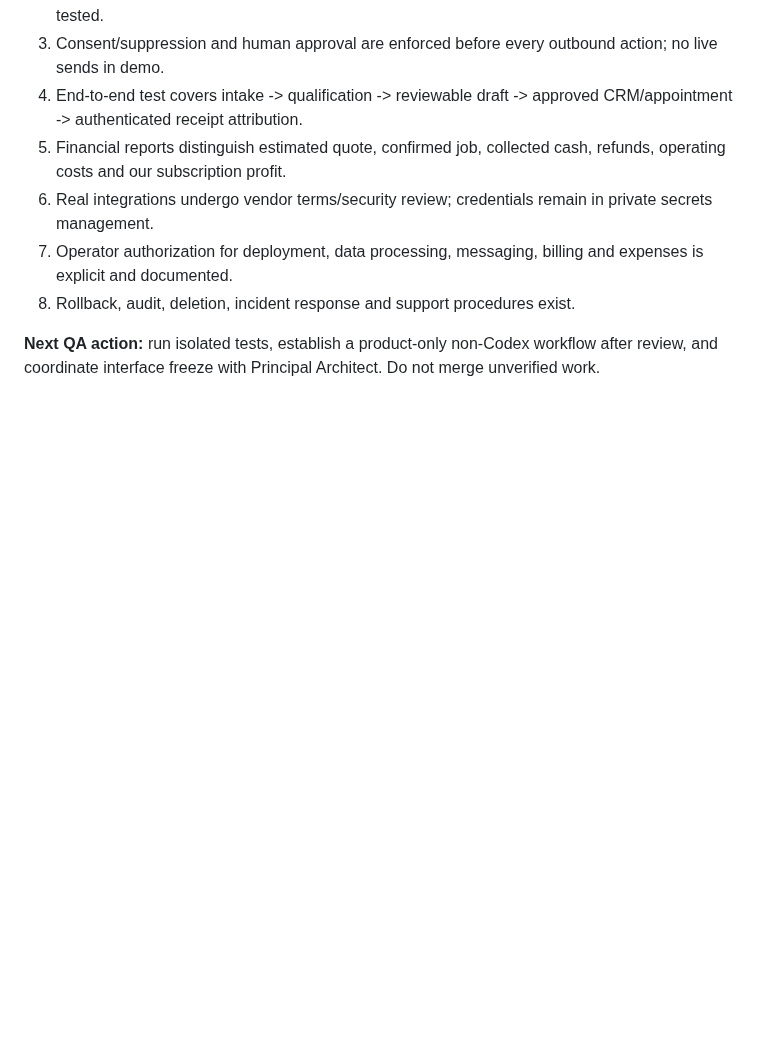
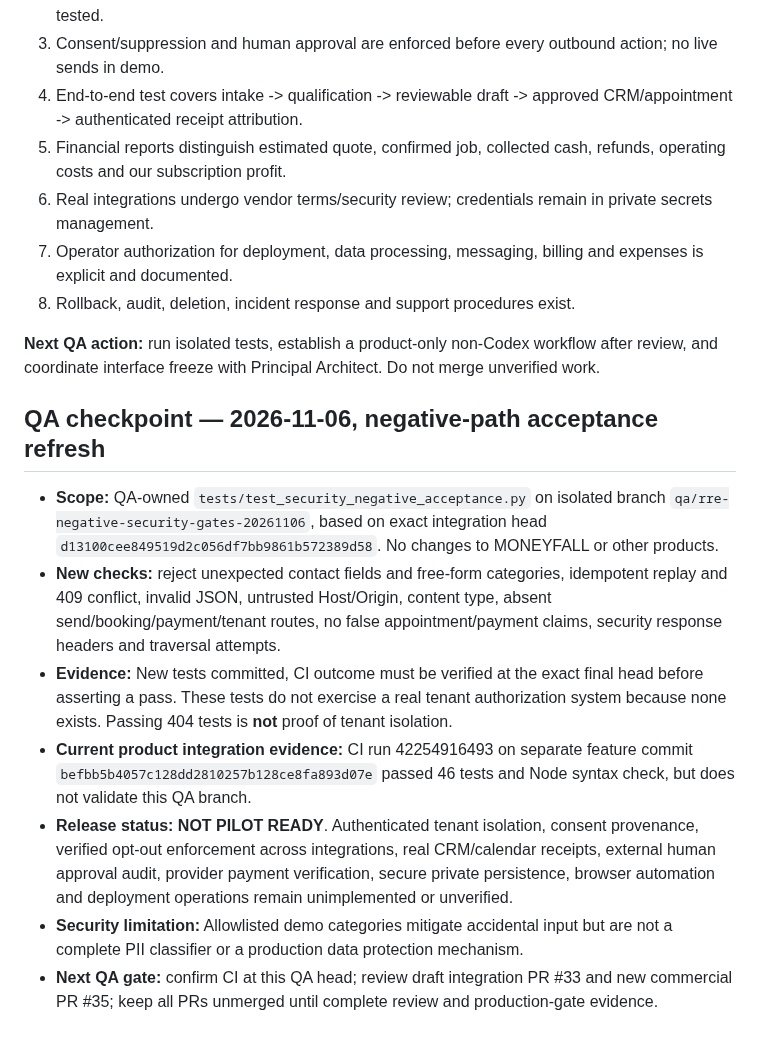
Before and after one commit to reppiks490/cash-flow-, a Markdown page: products/revenue_recovery/QA_LEDGER.md, the part around the change. Rendered like a GitHub page; blank space fills up the shorter version.

Commit message:
docs(rre): update QA release ledger with negative-path scope and unverified production gates

```diff
--- a/products/revenue_recovery/QA_LEDGER.md
+++ b/products/revenue_recovery/QA_LEDGER.md
@@ -49,3 +49,14 @@
 8. Rollback, audit, deletion, incident response and support procedures exist.
 
 **Next QA action:** run isolated tests, establish a product-only non-Codex workflow after review, and coordinate interface freeze with Principal Architect. Do not merge unverified work.
+
+
+## QA checkpoint — 2026-11-06, negative-path acceptance refresh
+
+- **Scope:** QA-owned `tests/test_security_negative_acceptance.py` on isolated branch `qa/rre-negative-security-gates-20261106`, based on exact integration head `d13100cee849519d2c056df7bb9861b572389d58`. No changes to MONEYFALL or other products.
+- **New checks:** reject unexpected contact fields and free-form categories, idempotent replay and 409 conflict, invalid JSON, untrusted Host/Origin, content type, absent send/booking/payment/tenant routes, no false appointment/payment claims, security response headers and traversal attempts.
+- **Evidence:** New tests committed, CI outcome must be verified at the exact final head before asserting a pass. These tests do not exercise a real tenant authorization system because none exists. Passing 404 tests is **not** proof of tenant isolation.
+- **Current product integration evidence:** CI run 42254916493 on separate feature commit `befbb5b4057c128dd2810257b128ce8fa893d07e` passed 46 tests and Node syntax check, but does not validate this QA branch.
+- **Release status:** **NOT PILOT READY**. Authenticated tenant isolation, consent provenance, verified opt-out enforcement across integrations, real CRM/calendar receipts, external human approval audit, provider payment verification, secure private persistence, browser automation and deployment operations remain unimplemented or unverified.
+- **Security limitation:** Allowlisted demo categories mitigate accidental input but are not a complete PII classifier or a production data protection mechanism.
+- **Next QA gate:** confirm CI at this QA head; review draft integration PR #33 and new commercial PR #35; keep all PRs unmerged until complete review and production-gate evidence.
```
